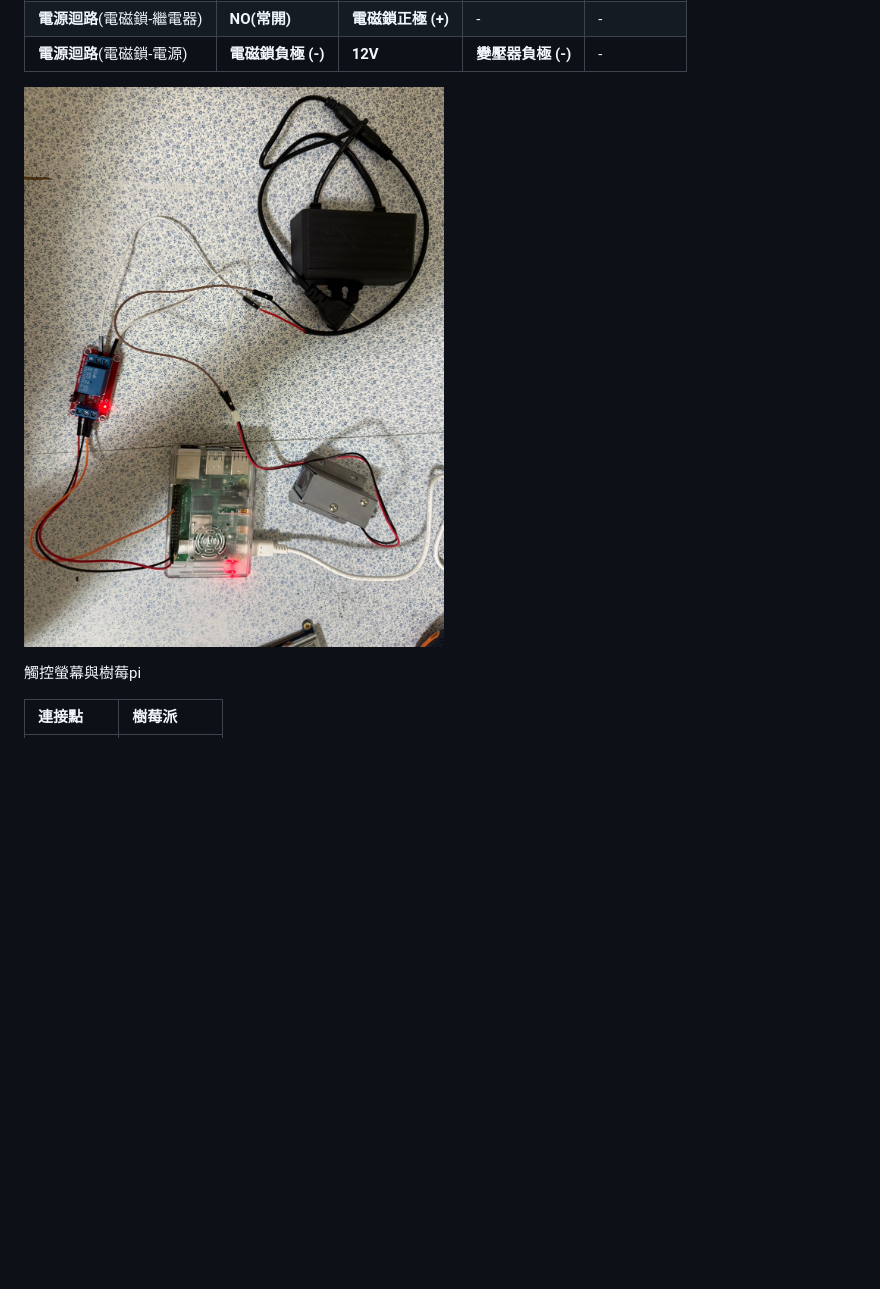
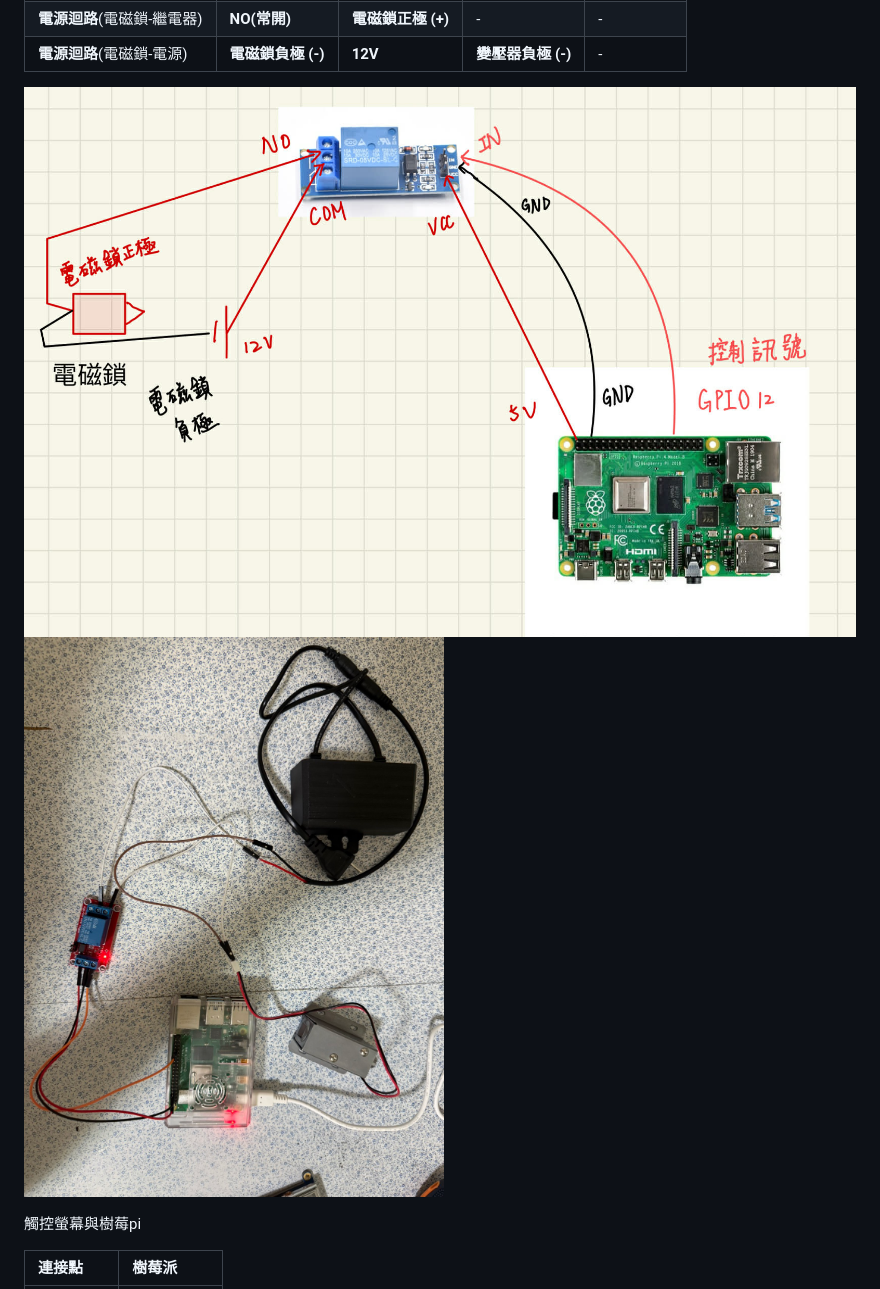
Before and after one commit to defyingYang/IoT, a Markdown page: README.md, the part around the change. Drawn GitHub-style; blank space fills up the shorter version.

```diff
--- a/README.md
+++ b/README.md
@@ -108,7 +108,8 @@
 | **電源迴路**(電磁鎖-繼電器) | **NO(常開)** |  **電磁鎖正極 (+)** | - | - |
 | **電源迴路**(電磁鎖-電源) | **電磁鎖負極 (-)** |  **12V** | **變壓器負極 (-)** | - |
 
-![電磁鎖接線圖](https://github.com/defyingYang/IoT/blob/eb66070cbf6b7238e2496d7fe16f7c4bef7c3e51/iot01.jpg)
+![電磁鎖接線圖](https://github.com/defyingYang/IoT/blob/f019e3ae6d65c7f59c0e5e3cc5a45864ee257da9/iot07.jpg)
+![電磁鎖接線照片](https://github.com/defyingYang/IoT/blob/eb66070cbf6b7238e2496d7fe16f7c4bef7c3e51/iot01.jpg)
 
 觸控螢幕與樹莓pi
 
```
